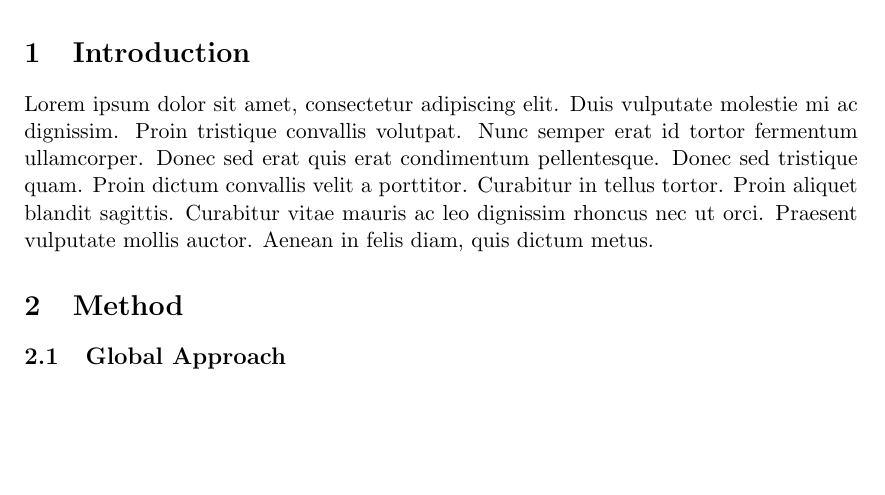
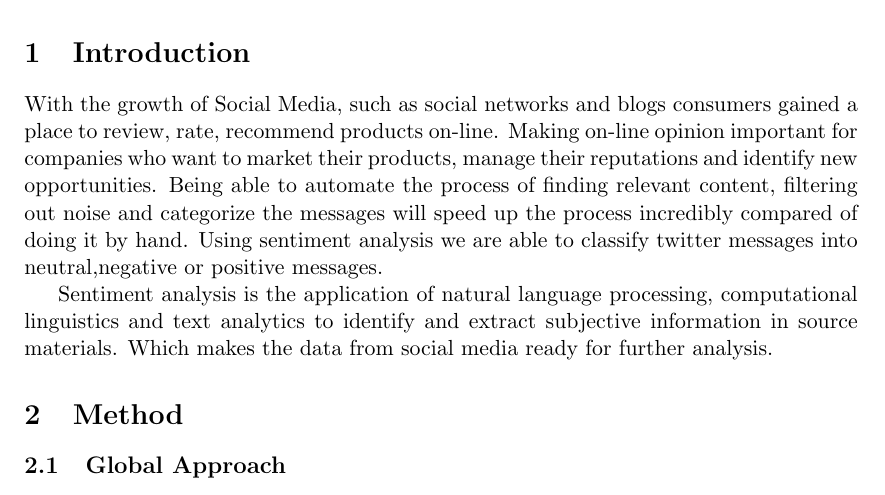
Before and after one commit to camielv/UvA-BachelorAI-LB, a LaTeX document (report/report.tex): part of page 3 of 5, cut so that both start at the same text, the shorter picture padded with empty space. Compiled offline with pdfLaTeX.

Commit message:
Introduction toegevoegd aan het report

```diff
--- a/report/report.tex
+++ b/report/report.tex
@@ -75,7 +75,9 @@ Universiteit van Amsterdam\\
 
 % CONTENTS
 \section{Introduction}
-Lorem ipsum dolor sit amet, consectetur adipiscing elit. Duis vulputate molestie mi ac dignissim. Proin tristique convallis volutpat. Nunc semper erat id tortor fermentum ullamcorper. Donec sed erat quis erat condimentum pellentesque. Donec sed tristique quam. Proin dictum convallis velit a porttitor. Curabitur in tellus tortor. Proin aliquet blandit sagittis. Curabitur vitae mauris ac leo dignissim rhoncus nec ut orci. Praesent vulputate mollis auctor. Aenean in felis diam, quis dictum metus.
+With the growth of Social Media, such as social networks and blogs consumers gained a place to review, rate, recommend products on-line. Making on-line opinion important for companies who want to market their products, manage their reputations and identify new opportunities. Being able to automate the process of finding relevant content, filtering out noise and categorize the messages will speed up the process incredibly compared of doing it by hand. Using sentiment analysis we are able to classify twitter messages into neutral,negative or positive messages.
+
+Sentiment analysis is the application of natural language processing, computational linguistics and text analytics to identify and extract subjective information in source materials. Which makes the data from social media ready for further analysis.
 
 \section{Method}
 
```
